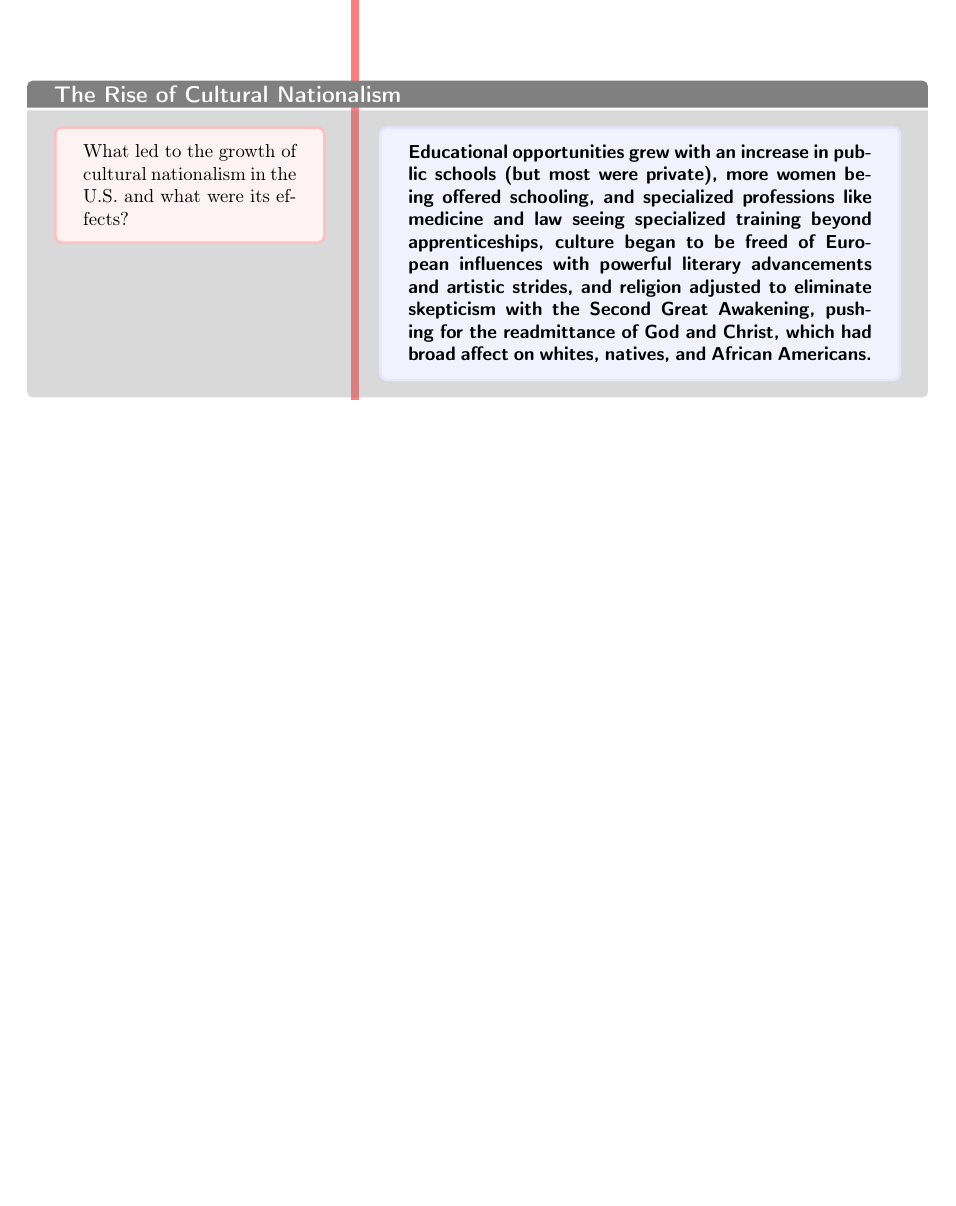
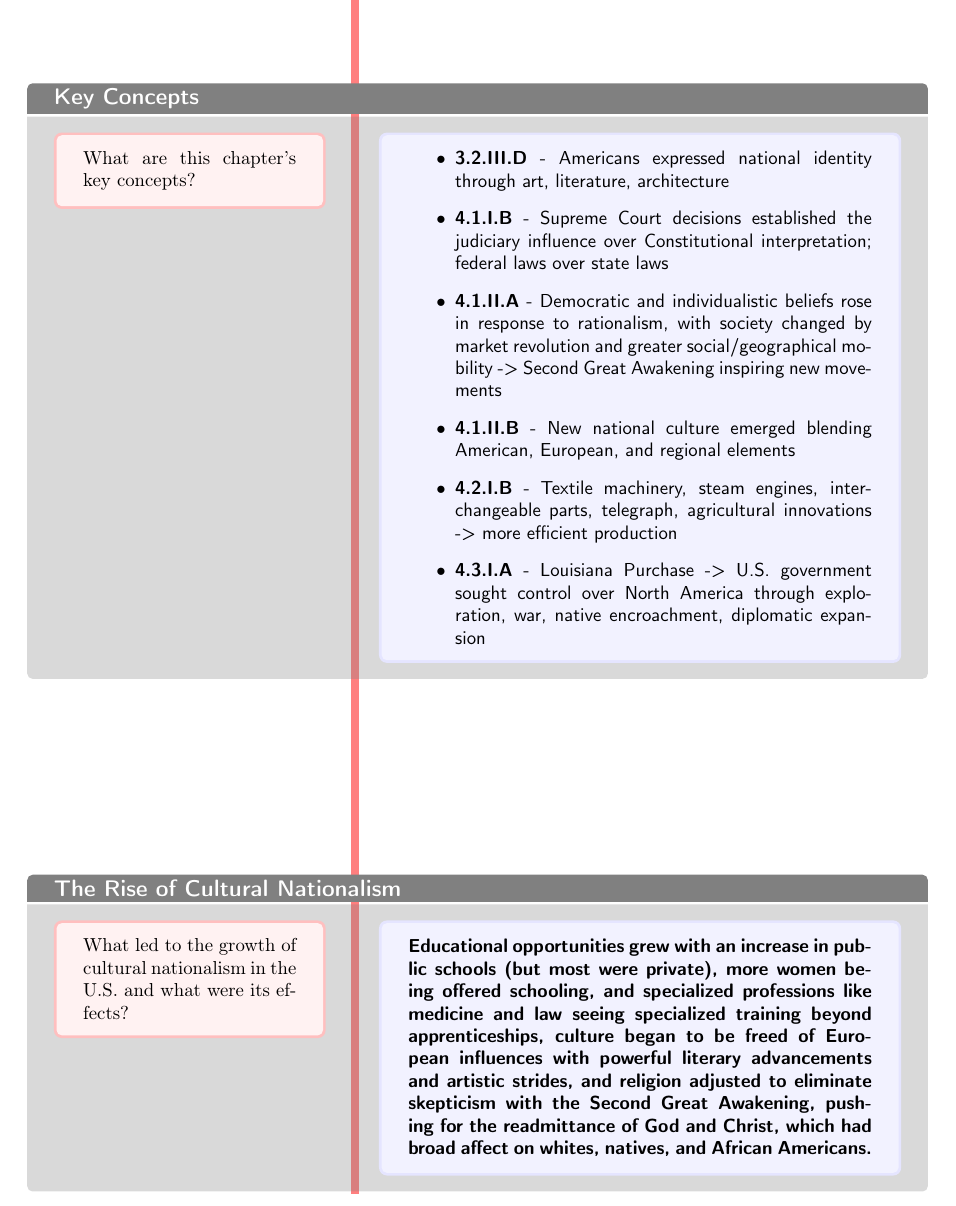
Before and after one commit to FinnitoProductions/APUSH, a LaTeX document (readingnotes/unit2/chapter7/chapter7-readingnotes.tex): part of page 1 of 23, cut at the place of the change, the shorter picture padded with empty space. Compiled offline with pdfLaTeX.

Commit message:
Incorporate chapter 7 key concepts

```diff
--- a/readingnotes/unit2/chapter7/chapter7-readingnotes.tex
+++ b/readingnotes/unit2/chapter7/chapter7-readingnotes.tex
@@ -64,6 +64,14 @@
     \begin{document}
     \maketitle
     \SetBgContents{\rule[0em]{4pt}{\textheight}}
+    \cornell[Key Concepts]{What are this chapter's key concepts?}{\begin{itemize}
+        \item \textbf{3.2.III.D} - Americans expressed national identity through art, literature, architecture
+        \item \textbf{4.1.I.B} - Supreme Court decisions established the judiciary influence over Constitutional interpretation; federal laws over state laws
+        \item \textbf{4.1.II.A} - Democratic and individualistic beliefs rose in response to rationalism, with society changed by market revolution and greater social/geographical mobility -> Second Great Awakening inspiring new movements
+        \item \textbf{4.1.II.B} - New national culture emerged blending American, European, and regional elements
+        \item \textbf{4.2.I.B} - Textile machinery, steam engines, interchangeable parts, telegraph, agricultural innovations -> more efficient production
+        \item \textbf{4.3.I.A} - Louisiana Purchase -> U.S. government sought control over North America through exploration, war, native encroachment, diplomatic expansion
+    \end{itemize}}
     \cornell[The Rise of Cultural Nationalism]{What led to the growth of cultural nationalism in the U.S. and what were its effects?}{\textbf{Educational opportunities grew with an increase in public schools (but most were private), more women being offered schooling, and specialized professions like medicine and law seeing specialized training beyond apprenticeships, culture began to be freed of European influences with powerful literary advancements and artistic strides, and religion adjusted to eliminate skepticism with the Second Great Awakening, pushing for the readmittance of God and Christ, which had broad affect on whites, natives, and African Americans.}}
     \cornell{What were the educational changes implemented by the Republicans?}{\begin{itemize}
         \item Jefferson, aligning with Republican ideals of enlightened populace, began "crusade against ignorance," hoping to establish nation-wide public schools with education free to all white male citizens
```
Also changed, not shown: readingnotes/unit2/chapter7/chapter7-readingnotes.pdf.
